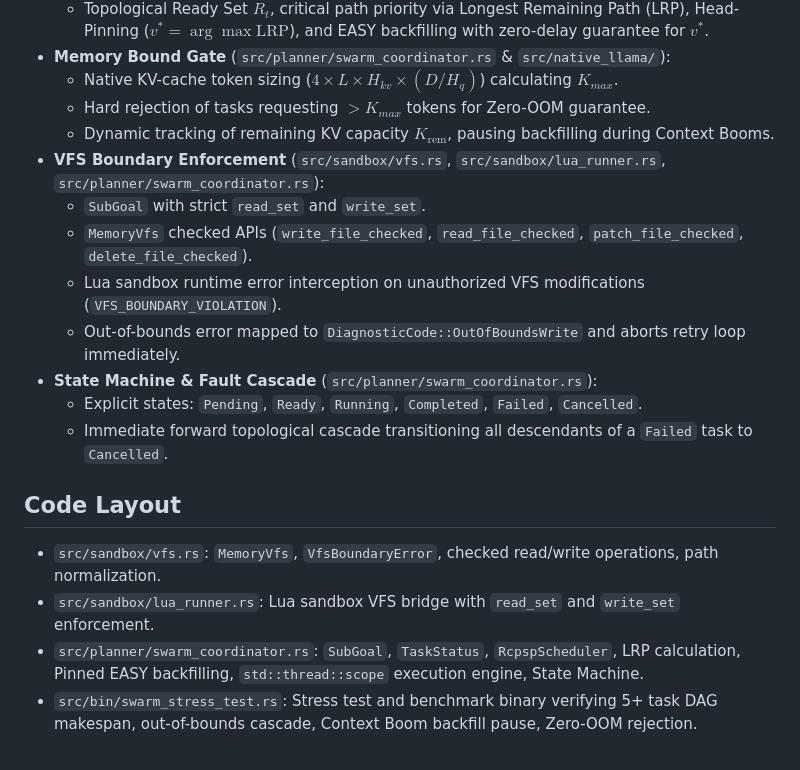
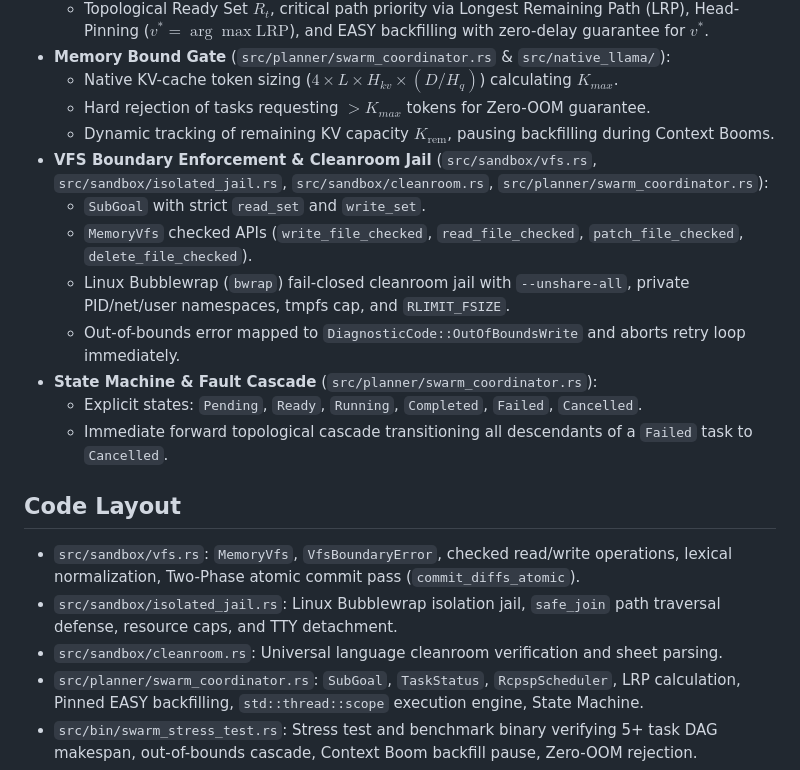
Before and after one commit to ielfeqi-rgb/omni_engine, a Markdown page: PROJECT.md, the part around the change. Drawn GitHub-style.

Commit message:
docs: modernize PROJECT.md to reflect v2.1.1 Bubblewrap cleanroom jail and atomic VFS

```diff
--- a/PROJECT.md
+++ b/PROJECT.md
@@ -9,18 +9,19 @@
   - Native KV-cache token sizing ($4 \times L \times H_{kv} \times (D/H_q)$) calculating $K_{max}$.
   - Hard rejection of tasks requesting $> K_{max}$ tokens for Zero-OOM guarantee.
   - Dynamic tracking of remaining KV capacity $K_{\text{rem}}$, pausing backfilling during Context Booms.
-- **VFS Boundary Enforcement** (`src/sandbox/vfs.rs`, `src/sandbox/lua_runner.rs`, `src/planner/swarm_coordinator.rs`):
+- **VFS Boundary Enforcement & Cleanroom Jail** (`src/sandbox/vfs.rs`, `src/sandbox/isolated_jail.rs`, `src/sandbox/cleanroom.rs`, `src/planner/swarm_coordinator.rs`):
   - `SubGoal` with strict `read_set` and `write_set`.
   - `MemoryVfs` checked APIs (`write_file_checked`, `read_file_checked`, `patch_file_checked`, `delete_file_checked`).
-  - Lua sandbox runtime error interception on unauthorized VFS modifications (`VFS_BOUNDARY_VIOLATION`).
+  - Linux Bubblewrap (`bwrap`) fail-closed cleanroom jail with `--unshare-all`, private PID/net/user namespaces, tmpfs cap, and `RLIMIT_FSIZE`.
   - Out-of-bounds error mapped to `DiagnosticCode::OutOfBoundsWrite` and aborts retry loop immediately.
 - **State Machine & Fault Cascade** (`src/planner/swarm_coordinator.rs`):
   - Explicit states: `Pending`, `Ready`, `Running`, `Completed`, `Failed`, `Cancelled`.
   - Immediate forward topological cascade transitioning all descendants of a `Failed` task to `Cancelled`.
 
 ## Code Layout
-- `src/sandbox/vfs.rs`: `MemoryVfs`, `VfsBoundaryError`, checked read/write operations, path normalization.
-- `src/sandbox/lua_runner.rs`: Lua sandbox VFS bridge with `read_set` and `write_set` enforcement.
+- `src/sandbox/vfs.rs`: `MemoryVfs`, `VfsBoundaryError`, checked read/write operations, lexical normalization, Two-Phase atomic commit pass (`commit_diffs_atomic`).
+- `src/sandbox/isolated_jail.rs`: Linux Bubblewrap isolation jail, `safe_join` path traversal defense, resource caps, and TTY detachment.
+- `src/sandbox/cleanroom.rs`: Universal language cleanroom verification and sheet parsing.
 - `src/planner/swarm_coordinator.rs`: `SubGoal`, `TaskStatus`, `RcpspScheduler`, LRP calculation, Pinned EASY backfilling, `std::thread::scope` execution engine, State Machine.
 - `src/bin/swarm_stress_test.rs`: Stress test and benchmark binary verifying 5+ task DAG makespan, out-of-bounds cascade, Context Boom backfill pause, Zero-OOM rejection.
 - `tests/test_rcpsp_scheduler.rs`: Dedicated integration test suite for scheduler, memory gate, and state machine.
```
